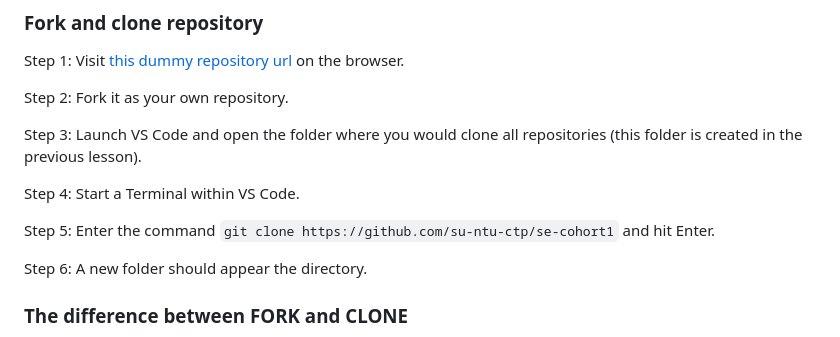
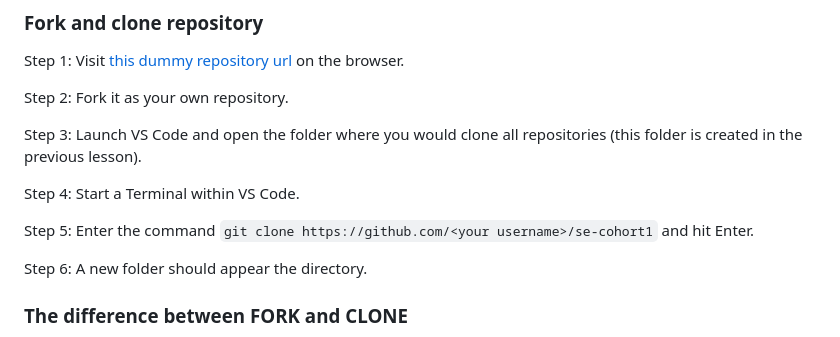
Before and after one commit to su-ntu-ctp/6m-software-1.2-cli-git, a Markdown page: lesson.md, the part around the change. Rendered like a GitHub page.

```diff
--- a/lesson.md
+++ b/lesson.md
@@ -30,7 +30,7 @@ Step 3: Launch VS Code and open the folder where you would clone all repositorie
 
 Step 4: Start a Terminal within VS Code.
 
-Step 5: Enter the command `git clone https://github.com/su-ntu-ctp/se-cohort1` and hit Enter.
+Step 5: Enter the command `git clone https://github.com/<your username>/se-cohort1` and hit Enter.
 
 Step 6: A new folder should appear the directory.
 
```
